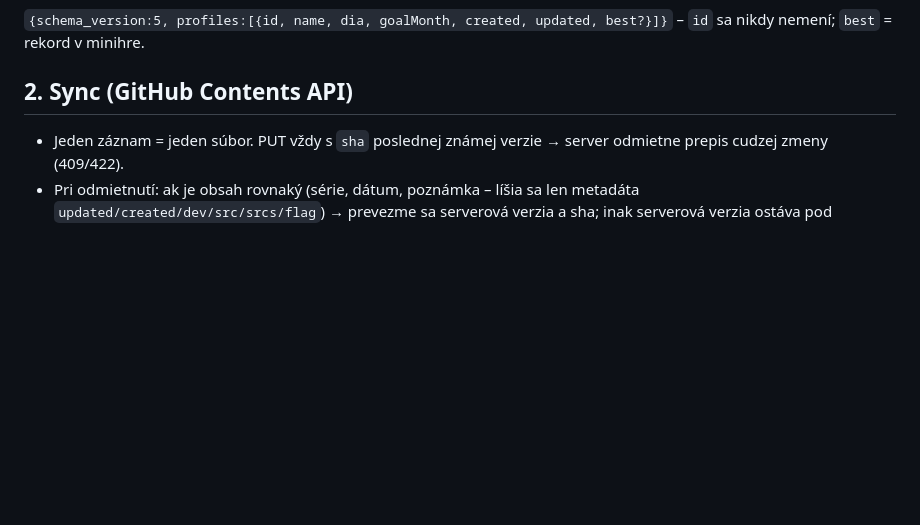
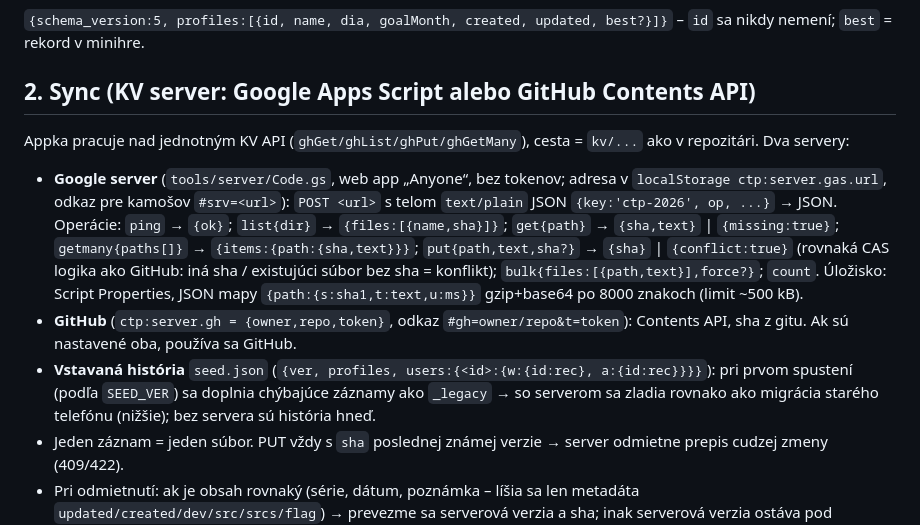
Before and after one commit to The-Philosopher-420/cvictypic, a Markdown page: docs/SCHEMA.md, the part around the change. Drawn GitHub-style; blank space fills up the shorter version.

Commit message:
v5.2.0: SCHEMA.md – API Google servera, seed.json

```diff
--- a/docs/SCHEMA.md
+++ b/docs/SCHEMA.md
@@ -47,7 +47,11 @@ Zdroj pravdy pre záznamy, sync a MD import/export. Verzia schémy: `schema_vers
 ### Profily – `kv/profiles.json`
 `{schema_version:5, profiles:[{id, name, dia, goalMonth, created, updated, best?}]}` – `id` sa nikdy nemení; `best` = rekord v minihre.
 
-## 2. Sync (GitHub Contents API)
+## 2. Sync (KV server: Google Apps Script alebo GitHub Contents API)
+Appka pracuje nad jednotným KV API (`ghGet/ghList/ghPut/ghGetMany`), cesta = `kv/...` ako v repozitári. Dva servery:
+- **Google server** (`tools/server/Code.gs`, web app „Anyone“, bez tokenov; adresa v `localStorage ctp:server.gas.url`, odkaz pre kamošov `#srv=<url>`): `POST <url>` s telom `text/plain` JSON `{key:'ctp-2026', op, ...}` → JSON. Operácie: `ping` → `{ok}`; `list{dir}` → `{files:[{name,sha}]}`; `get{path}` → `{sha,text}` | `{missing:true}`; `getmany{paths[]}` → `{items:{path:{sha,text}}}`; `put{path,text,sha?}` → `{sha}` | `{conflict:true}` (rovnaká CAS logika ako GitHub: iná sha / existujúci súbor bez sha = konflikt); `bulk{files:[{path,text}],force?}`; `count`. Úložisko: Script Properties, JSON mapy `{path:{s:sha1,t:text,u:ms}}` gzip+base64 po 8000 znakoch (limit ~500 kB).
+- **GitHub** (`ctp:server.gh = {owner,repo,token}`, odkaz `#gh=owner/repo&t=token`): Contents API, sha z gitu. Ak sú nastavené oba, používa sa GitHub.
+- **Vstavaná história** `seed.json` (`{ver, profiles, users:{<id>:{w:{id:rec}, a:{id:rec}}}}`): pri prvom spustení (podľa `SEED_VER`) sa doplnia chýbajúce záznamy ako `_legacy` → so serverom sa zladia rovnako ako migrácia starého telefónu (nižšie); bez servera sú história hneď.
 - Jeden záznam = jeden súbor. PUT vždy s `sha` poslednej známej verzie → server odmietne prepis cudzej zmeny (409/422).
 - Pri odmietnutí: ak je obsah rovnaký (série, dátum, poznámka – líšia sa len metadáta `updated/created/dev/src/srcs/flag`) → prevezme sa serverová verzia a sha; inak serverová verzia ostáva pod pôvodným id a lokálna sa uloží ako `<id>~k####.json` s `conflict_of` – **obe verzie ostávajú, označené**.
 - Pull: zoznam adresára → stiahnu sa len súbory s inou sha. Lokálne `_sha`, `_dirty`, `_legacy` sa na server nikdy nezapisujú.
```
